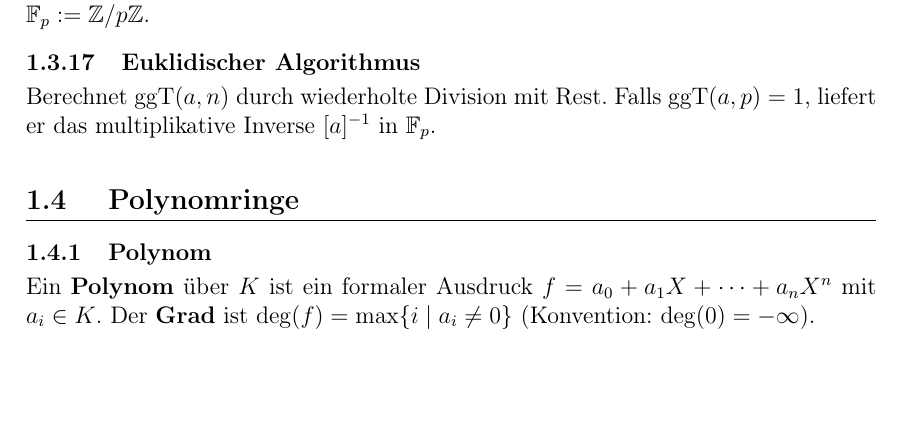
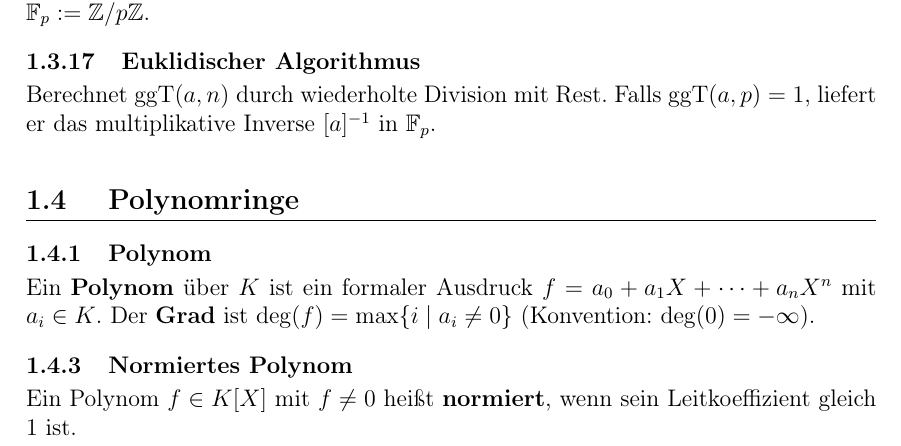
Before and after one commit to DavidStahl97/Mathematikstudium, a LaTeX document (skripte/61112-lineare-algebra/lektion-1/glossar.tex): part of page 2 of 4, cut so that both start at the same text, the shorter picture padded with empty space. Compiled offline with pdfLaTeX.

Commit message:
Add definition of normalized polynomial (normiertes Polynom) to Lektion 1 glossary
The definition states that a polynomial f ≠ 0 is normalized if its leading coefficient equals 1.

https://claude.ai/code/session_014v3Xnm4TBspBCQeDUrvQk6

```diff
--- a/skripte/61112-lineare-algebra/lektion-1/glossar.tex
+++ b/skripte/61112-lineare-algebra/lektion-1/glossar.tex
@@ -122,6 +122,10 @@ Kompakte Zusammenfassung aller wesentlichen Definitionen, Merkregeln und Sätze.
   Ein \textbf{Polynom} über $K$ ist ein formaler Ausdruck $f = a_0 + a_1 X + \cdots + a_n X^n$ mit $a_i \in K$. Der \textbf{Grad} ist $\deg(f) = \max\{i \mid a_i \neq 0\}$ (Konvention: $\deg(0) = -\infty$).
 }
 
+\gentry{1.4.3}{Normiertes Polynom}{%
+  Ein Polynom $f \in K[X]$ mit $f \neq 0$ heißt \textbf{normiert}, wenn sein Leitkoeffizient gleich $1$ ist.
+}
+
 \gentry{1.4.7}{Lemma (Gradformel)}{%
   Für $f, g \in K[X]$ gilt $\deg(fg) = \deg(f) + \deg(g)$.
 }
```
